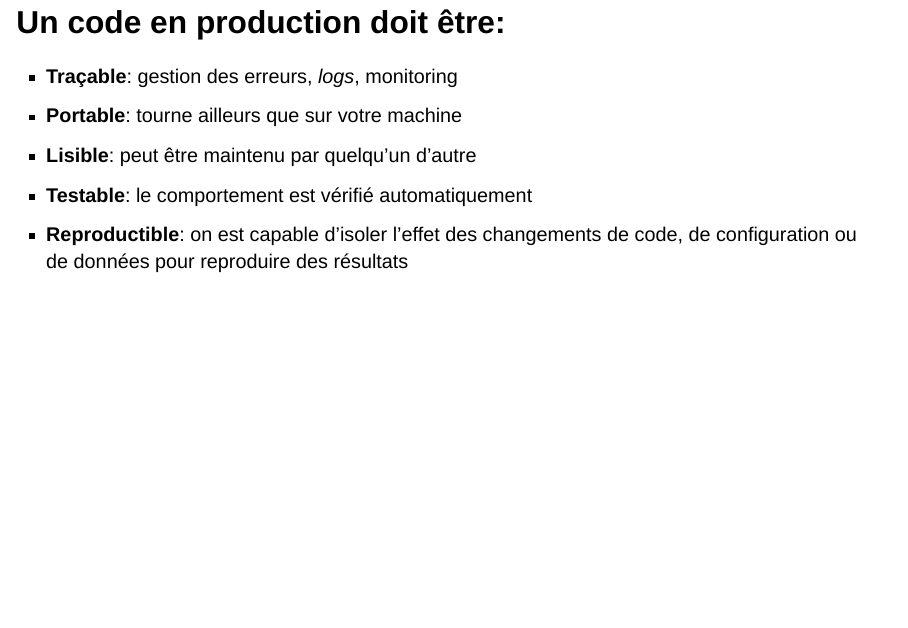
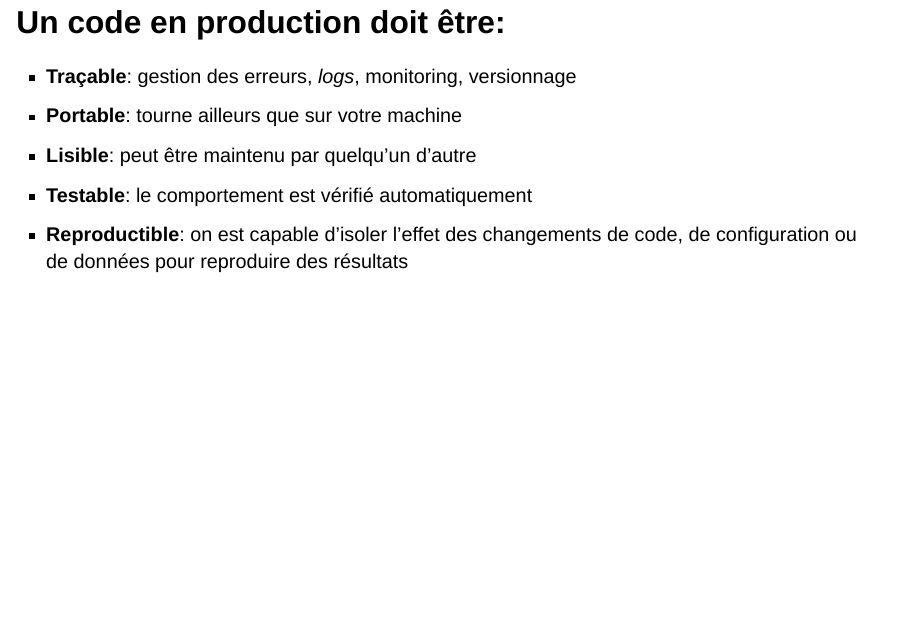
Before and after one commit to linogaliana/prez-rencontresR-2026, a Quarto document (index.qmd): page 13 of 18. Rendered offline with R 4.5, knitr and Pandoc in place of Quarto, with nearby package versions; drawn as Slidy slides in place of the format the file asks for.

Commit message:
précision versionnage

```diff
--- a/index.qmd
+++ b/index.qmd
@@ -131,7 +131,7 @@ Le package n'est pas toujours le moyen de partage de code le plus adapté
 
 ## Un code en production doit être:
 
-* [**Traçable**]{.orange2}: gestion des erreurs, *logs*, monitoring
+* [**Traçable**]{.orange2}: gestion des erreurs, *logs*, monitoring, versionnage
 
 . . .
 
```
